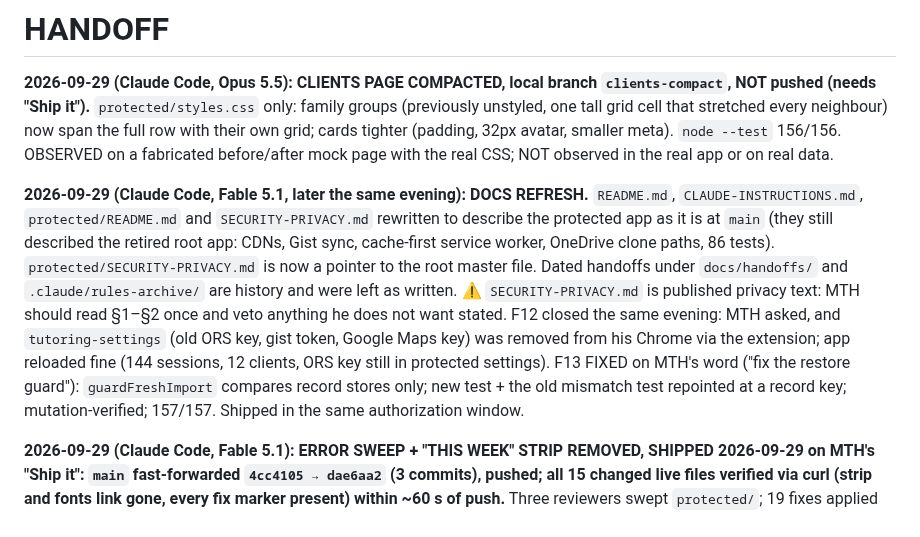
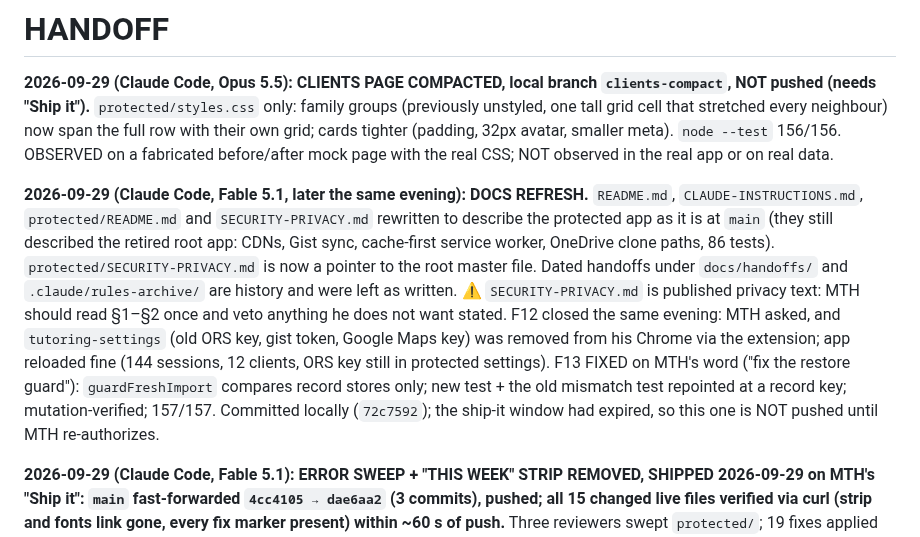
Before and after one commit to maintainthehaze-oss/tutor-tracker, a Markdown page: HANDOFF.md, the part around the change. Rendered like a GitHub page.

Commit message:
handoff: F13 fix awaits push authorization
Co-Authored-By: Claude Fable 5.1 <noreply@anthropic.com>

```diff
--- a/HANDOFF.md
+++ b/HANDOFF.md
@@ -2,7 +2,7 @@
 
 **2026-09-29 (Claude Code, Opus 5.5): CLIENTS PAGE COMPACTED, local branch `clients-compact`, NOT pushed (needs "Ship it").** `protected/styles.css` only: family groups (previously unstyled, one tall grid cell that stretched every neighbour) now span the full row with their own grid; cards tighter (padding, 32px avatar, smaller meta). `node --test` 156/156. OBSERVED on a fabricated before/after mock page with the real CSS; NOT observed in the real app or on real data.
 
-**2026-09-29 (Claude Code, Fable 5.1, later the same evening): DOCS REFRESH.** `README.md`, `CLAUDE-INSTRUCTIONS.md`, `protected/README.md` and `SECURITY-PRIVACY.md` rewritten to describe the protected app as it is at `main` (they still described the retired root app: CDNs, Gist sync, cache-first service worker, OneDrive clone paths, 86 tests). `protected/SECURITY-PRIVACY.md` is now a pointer to the root master file. Dated handoffs under `docs/handoffs/` and `.claude/rules-archive/` are history and were left as written. ⚠️ `SECURITY-PRIVACY.md` is published privacy text: MTH should read §1–§2 once and veto anything he does not want stated. F12 closed the same evening: MTH asked, and `tutoring-settings` (old ORS key, gist token, Google Maps key) was removed from his Chrome via the extension; app reloaded fine (144 sessions, 12 clients, ORS key still in protected settings). F13 FIXED on MTH's word ("fix the restore guard"): `guardFreshImport` compares record stores only; new test + the old mismatch test repointed at a record key; mutation-verified; 157/157. Shipped in the same authorization window.
+**2026-09-29 (Claude Code, Fable 5.1, later the same evening): DOCS REFRESH.** `README.md`, `CLAUDE-INSTRUCTIONS.md`, `protected/README.md` and `SECURITY-PRIVACY.md` rewritten to describe the protected app as it is at `main` (they still described the retired root app: CDNs, Gist sync, cache-first service worker, OneDrive clone paths, 86 tests). `protected/SECURITY-PRIVACY.md` is now a pointer to the root master file. Dated handoffs under `docs/handoffs/` and `.claude/rules-archive/` are history and were left as written. ⚠️ `SECURITY-PRIVACY.md` is published privacy text: MTH should read §1–§2 once and veto anything he does not want stated. F12 closed the same evening: MTH asked, and `tutoring-settings` (old ORS key, gist token, Google Maps key) was removed from his Chrome via the extension; app reloaded fine (144 sessions, 12 clients, ORS key still in protected settings). F13 FIXED on MTH's word ("fix the restore guard"): `guardFreshImport` compares record stores only; new test + the old mismatch test repointed at a record key; mutation-verified; 157/157. Committed locally (`72c7592`); the ship-it window had expired, so this one is NOT pushed until MTH re-authorizes.
 
 **2026-09-29 (Claude Code, Fable 5.1): ERROR SWEEP + "THIS WEEK" STRIP REMOVED, SHIPPED 2026-09-29 on MTH's "Ship it": `main` fast-forwarded `4cc4105 → dae6aa2` (3 commits), pushed; all 15 changed live files verified via curl (strip and fonts link gone, every fix marker present) within ~60 s of push.** Three reviewers swept `protected/`; 19 fixes applied and re-traced by the primary, the biggest being a no-edit Save on a locked paid session with no payment date that wrote a false `paymentDate: today` correction (moved old income into the current tax year; OBSERVED before/after on the fixture). Also: ORS key field was disabled on LIVE (mileage tools could never get a key), Type/Split/Mileage headers scrambled the table, trend arrows never coloured, receipt thumbnails unstyled, kill-switch SW wiped every cache on the shared github.io origin, CSP-blocked Google Fonts link removed. `node --test` 155/155 (8 strip tests removed). Same evening: MTH ruled single device (merge order moot) and paused clients fine; SECURITY-PRIVACY.md updated with the two backup keys; the Tax-page "error" was the Incomplete-inputs data notice, now a one-line count with a collapsible record list (2nd commit). MTH then ruled "strip it": finalize snapshots no longer carry the ORS key or gist fields (3rd commit, mutation-verified, 156/156). One ruling still open: Schedule C lines for advertising/travel/equipment. Detail: `docs/handoffs/2026-09-29-error-sweep.md`.
 
```
